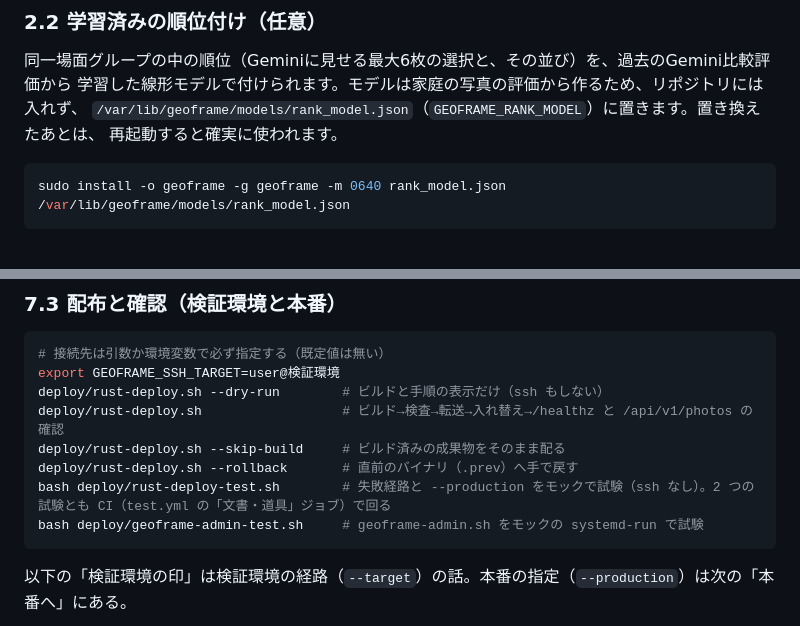
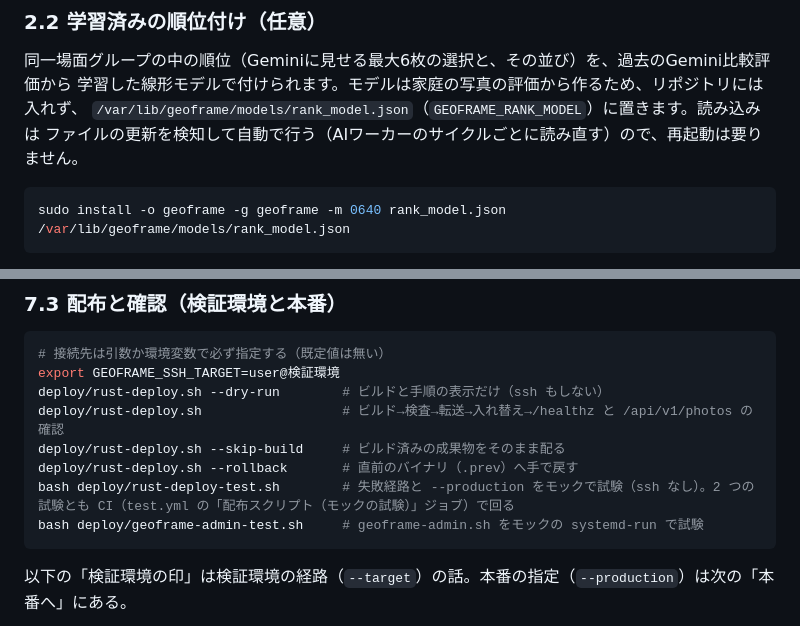
Before and after one commit to ysogabe/geoframe, a Markdown page: deploy/README.md, 2 parts joined by grey strips. Rendered like a GitHub page.

Commit message:
P5b T5.6b: 文書の指摘の修正（TZ の説明、順位モデルの再読み込み、CI のジョブ名、cutover の venv の手順のリンク）
- configuration.md: TZ は起動ログに控えるだけ、本番では /etc/default/geoframe-rs に置く、と deploy/README.md と合わせる
- deploy/README.md: 順位付けモデルは AI ワーカーのサイクルごとに読み直す（再起動は要らない）。配布の試験が回る CI のジョブ名を直す
- cutover.md §13.2: venv の手順の参照先を、P5a のコミットの deploy/README.md への permalink に（§1 から手順を外したため）

Co-Authored-By: Claude Sonnet 5.5 <noreply@anthropic.com>

````diff
--- a/deploy/README.md
+++ b/deploy/README.md
@@ -150,8 +150,8 @@ AI設定の`local_base_url`で指します。
 
 同一場面グループの中の順位（Geminiに見せる最大6枚の選択と、その並び）を、過去のGemini比較評価から
 学習した線形モデルで付けられます。モデルは家庭の写真の評価から作るため、リポジトリには入れず、
-`/var/lib/geoframe/models/rank_model.json`（`GEOFRAME_RANK_MODEL`）に置きます。置き換えたあとは、
-再起動すると確実に使われます。
+`/var/lib/geoframe/models/rank_model.json`（`GEOFRAME_RANK_MODEL`）に置きます。読み込みは
+ファイルの更新を検知して自動で行う（AIワーカーのサイクルごとに読み直す）ので、再起動は要りません。
 
 ```sh
 sudo install -o geoframe -g geoframe -m 0640 rank_model.json /var/lib/geoframe/models/rank_model.json
@@ -401,7 +401,7 @@ deploy/rust-deploy.sh --dry-run        # ビルドと手順の表示だけ（ssh
 deploy/rust-deploy.sh                  # ビルド→検査→転送→入れ替え→/healthz と /api/v1/photos の確認
 deploy/rust-deploy.sh --skip-build     # ビルド済みの成果物をそのまま配る
 deploy/rust-deploy.sh --rollback       # 直前のバイナリ（.prev）へ手で戻す
-bash deploy/rust-deploy-test.sh        # 失敗経路と --production をモックで試験（ssh なし）。2 つの試験とも CI（test.yml の「文書・道具」ジョブ）で回る
+bash deploy/rust-deploy-test.sh        # 失敗経路と --production をモックで試験（ssh なし）。2 つの試験とも CI（test.yml の「配布スクリプト（モックの試験）」ジョブ）で回る
 bash deploy/geoframe-admin-test.sh     # geoframe-admin.sh をモックの systemd-run で試験
 ```
 
````
Also changed, not shown: docs/reference/configuration.md (+1 -1 lines), docs/rust-migration/cutover.md (+1 -1 lines).
